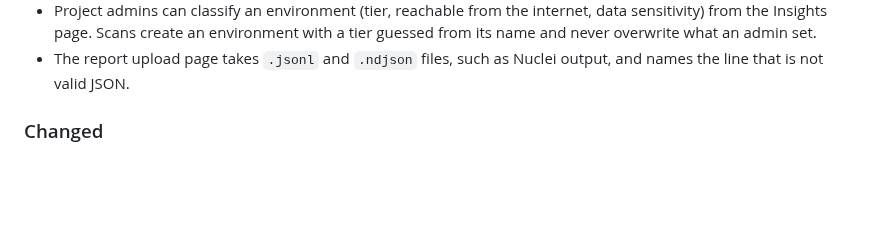
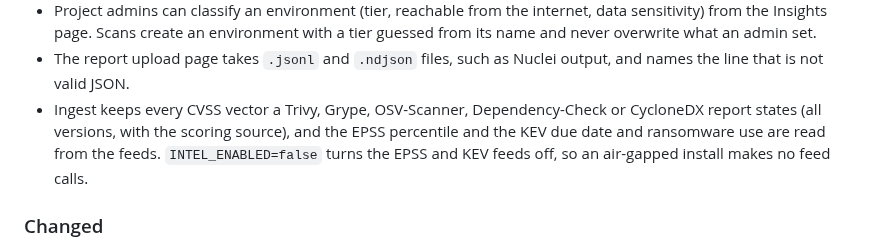
Before and after one commit to minh-tg/specht, a Markdown page: CHANGELOG.md, the part around the change. Rendered like a GitHub page; blank space fills up the shorter version.

Commit message:
docs(changelog): note the kept CVSS vectors, the wider intel data and INTEL_ENABLED
Signed-off-by: minh-tg <github@mtruong.dev>

```diff
--- a/CHANGELOG.md
+++ b/CHANGELOG.md
@@ -66,6 +66,11 @@ releases.
   admin set.
 - The report upload page takes `.jsonl` and `.ndjson` files, such as Nuclei
   output, and names the line that is not valid JSON.
+- Ingest keeps every CVSS vector a Trivy, Grype, OSV-Scanner, Dependency-Check
+  or CycloneDX report states (all versions, with the scoring source), and the
+  EPSS percentile and the KEV due date and ransomware use are read from the
+  feeds. `INTEL_ENABLED=false` turns the EPSS and KEV feeds off, so an
+  air-gapped install makes no feed calls.
 
 ### Changed
 
```
